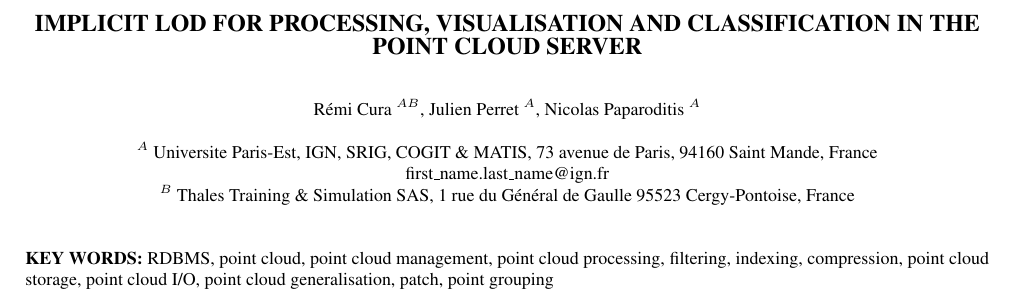
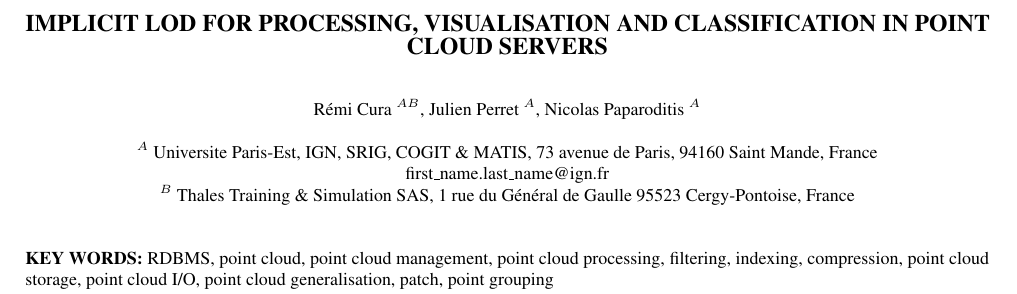
Before and after one commit to Remi-C/Octree_LOD_article, a LaTeX document (OctreeLOD.tex): part of page 1 of 14, cut so that both start at the same text. Compiled offline with pdfLaTeX.

Commit message:
changement de titre d'après Nicolas

```diff
--- a/OctreeLOD.tex
+++ b/OctreeLOD.tex
@@ -8,7 +8,7 @@
 	\input{./src/settings.tex}
 
 %opening
-\title{ Implicit LOD for processing, visualisation and classification in the Point Cloud Server}
+\title{ Implicit LOD for processing, visualisation and classification in Point Cloud Servers}
 %A Simple Ordering Solution for Efficient Geometrical Level Of Details on Lidar Point Clou	d
 \author{Rémi Cura  $^{AB}$, Julien Perret $^A$, Nicolas Paparoditis  $^A$}
 \address{ $^A$  Universite Paris-Est, IGN, SRIG, COGIT \& MATIS, 73 avenue de Paris, 94160 Saint Mande, France\\
```
